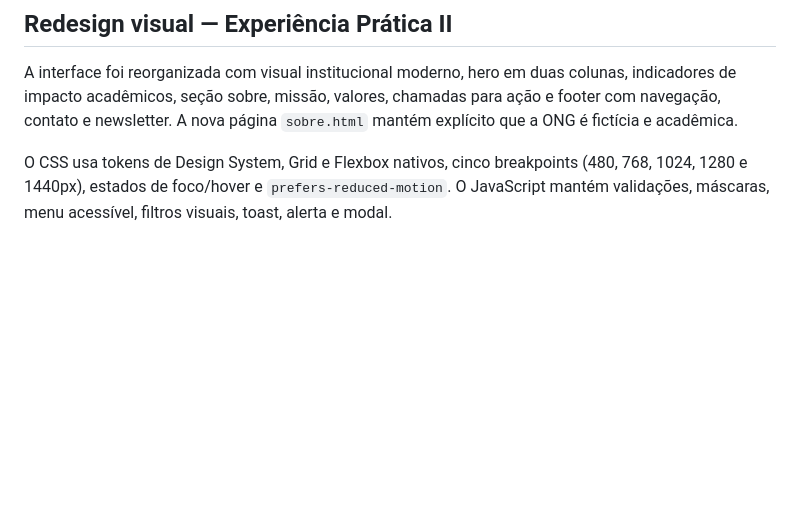
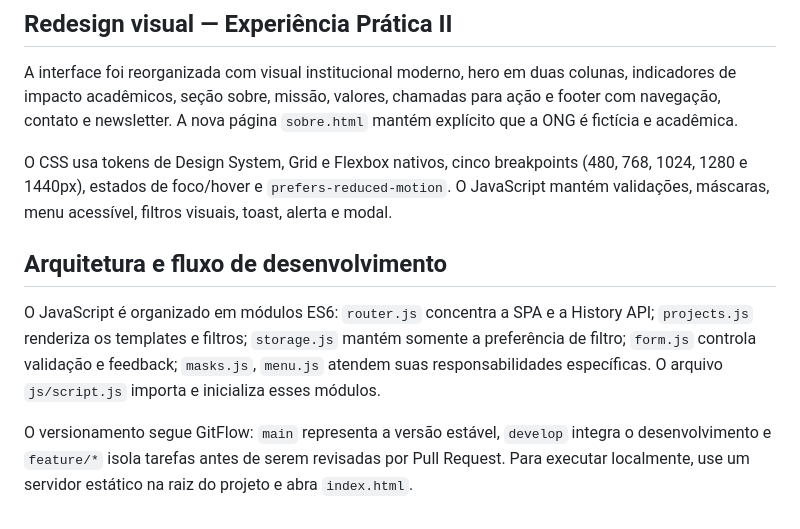
Before and after one commit to NexzyCorporation/ponte-digital, a Markdown page: README.md, the part around the change. Rendered like a GitHub page; blank space fills up the shorter version.

Commit message:
docs: document GitFlow workflow and modules

```diff
--- a/README.md
+++ b/README.md
@@ -95,3 +95,9 @@ Nas próximas experiências práticas, o projeto poderá receber melhorias de ac
 A interface foi reorganizada com visual institucional moderno, hero em duas colunas, indicadores de impacto acadêmicos, seção sobre, missão, valores, chamadas para ação e footer com navegação, contato e newsletter. A nova página `sobre.html` mantém explícito que a ONG é fictícia e acadêmica.
 
 O CSS usa tokens de Design System, Grid e Flexbox nativos, cinco breakpoints (480, 768, 1024, 1280 e 1440px), estados de foco/hover e `prefers-reduced-motion`. O JavaScript mantém validações, máscaras, menu acessível, filtros visuais, toast, alerta e modal.
+
+## Arquitetura e fluxo de desenvolvimento
+
+O JavaScript é organizado em módulos ES6: `router.js` concentra a SPA e a History API; `projects.js` renderiza os templates e filtros; `storage.js` mantém somente a preferência de filtro; `form.js` controla validação e feedback; `masks.js`, `menu.js` atendem suas responsabilidades específicas. O arquivo `js/script.js` importa e inicializa esses módulos.
+
+O versionamento segue GitFlow: `main` representa a versão estável, `develop` integra o desenvolvimento e `feature/*` isola tarefas antes de serem revisadas por Pull Request. Para executar localmente, use um servidor estático na raiz do projeto e abra `index.html`.
```
